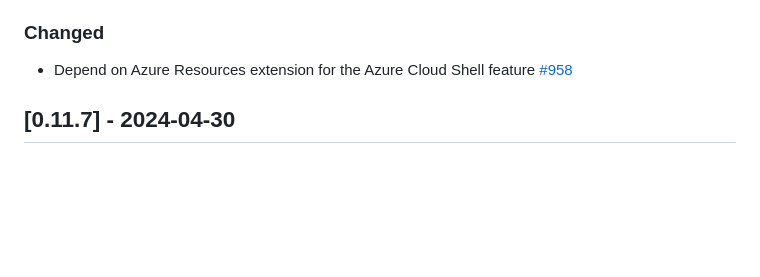
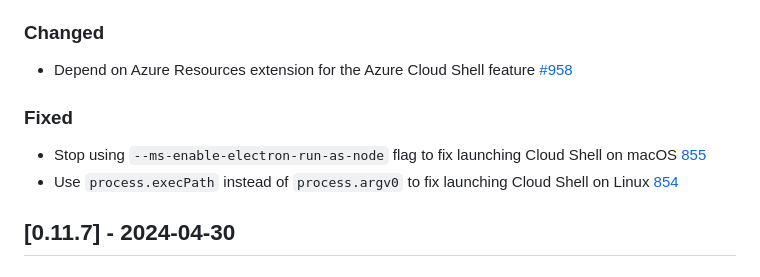
Before and after one commit to microsoft/vscode-azure-account, a Markdown page: CHANGELOG.md, the part around the change. Rendered like a GitHub page; blank space fills up the shorter version.

Commit message:
Add bug fixes to change log

```diff
--- a/CHANGELOG.md
+++ b/CHANGELOG.md
@@ -9,6 +9,11 @@ Additionally, we've fixed two longstanding Azure Cloud Shell bugs that caused is
 
 ### Changed
 * Depend on Azure Resources extension for the Azure Cloud Shell feature [#958](https://github.com/microsoft/vscode-azure-account/pull/958)
+
+### Fixed
+
+* Stop using `--ms-enable-electron-run-as-node` flag to fix launching Cloud Shell on macOS [855](https://github.com/microsoft/vscode-azureresourcegroups/pull/855)
+* Use `process.execPath` instead of `process.argv0` to fix launching Cloud Shell on Linux [854](https://github.com/microsoft/vscode-azureresourcegroups/pull/854)
 
 ## [0.11.7] - 2024-04-30
 
```
